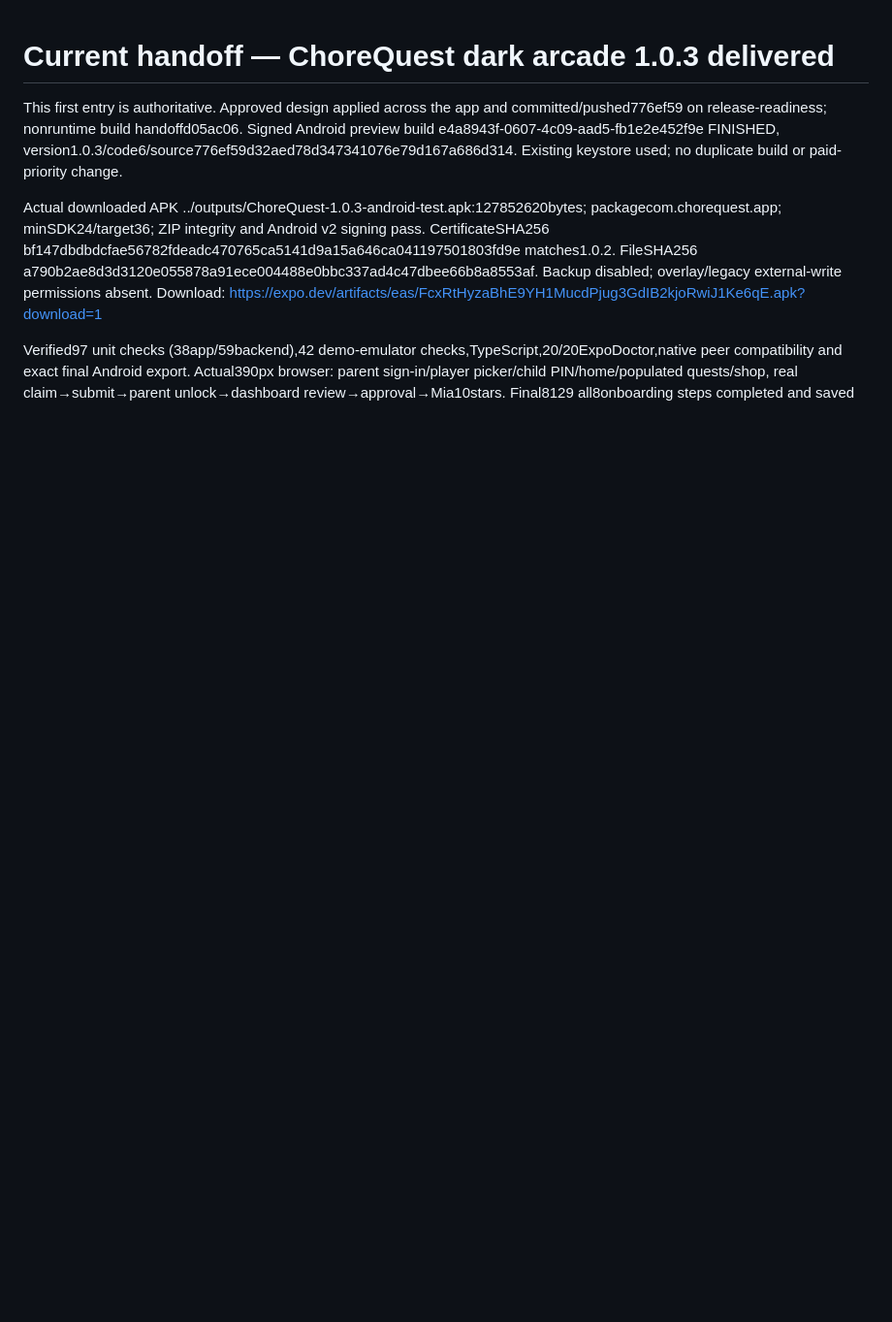
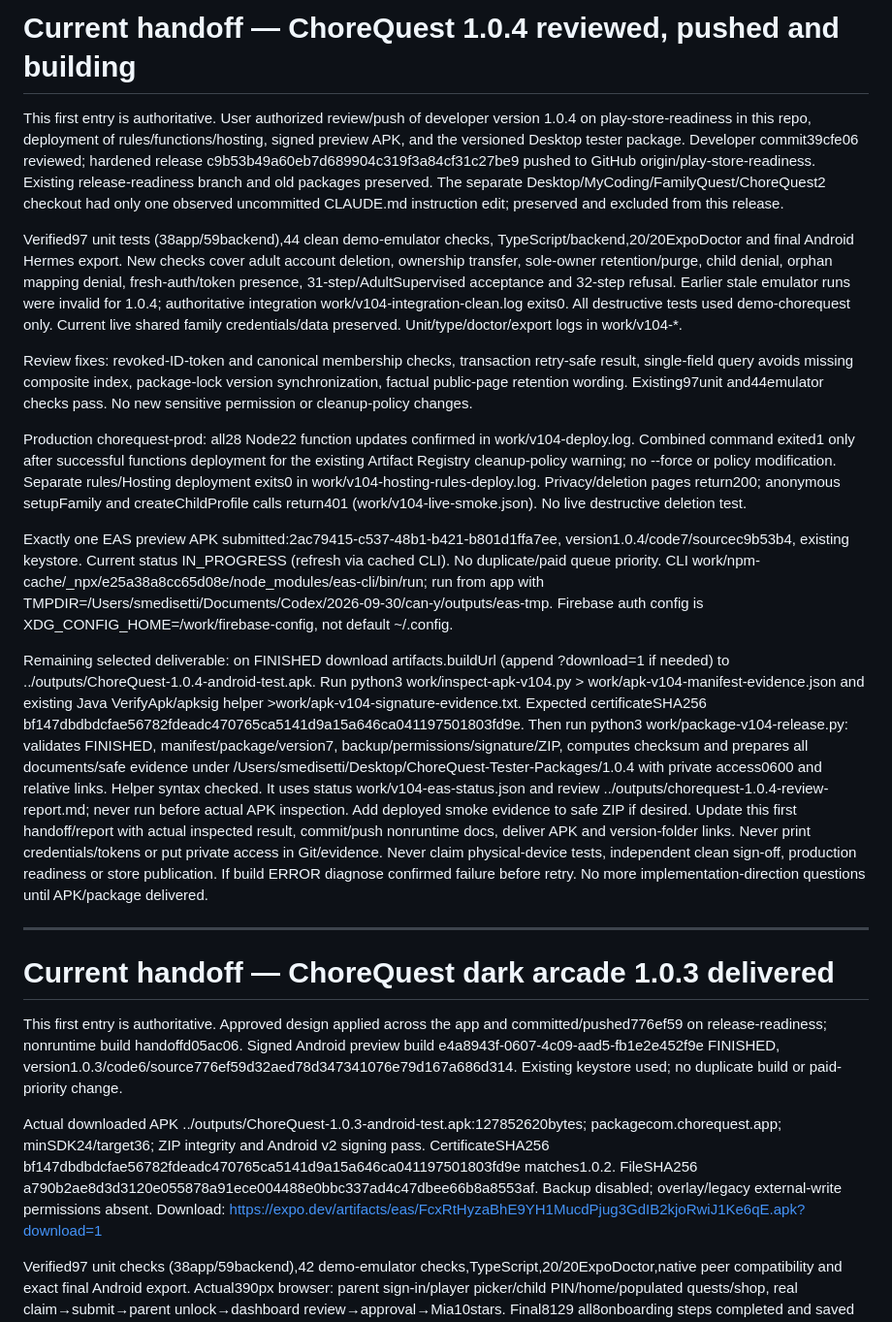
Before and after one commit to Medisiva/ChoreQuest, a Markdown page: RELEASE_READINESS.md, the part around the change. Shown at 97% size. GitHub-like rendering; blank space fills up the shorter version.

Commit message:
Record verified 1.0.4 deployment and APK build handoff

```diff
--- a/RELEASE_READINESS.md
+++ b/RELEASE_READINESS.md
@@ -1,3 +1,19 @@
+# Current handoff — ChoreQuest 1.0.4 reviewed, pushed and building
+
+This first entry is authoritative. User authorized review/push of developer version 1.0.4 on play-store-readiness in this repo, deployment of rules/functions/hosting, signed preview APK, and the versioned Desktop tester package. Developer commit39cfe06 reviewed; hardened release c9b53b49a60eb7d689904c319f3a84cf31c27be9 pushed to GitHub origin/play-store-readiness. Existing release-readiness branch and old packages preserved. The separate Desktop/MyCoding/FamilyQuest/ChoreQuest2 checkout had only one observed uncommitted CLAUDE.md instruction edit; preserved and excluded from this release.
+
+Verified97 unit tests (38app/59backend),44 clean demo-emulator checks, TypeScript/backend,20/20ExpoDoctor and final Android Hermes export. New checks cover adult account deletion, ownership transfer, sole-owner retention/purge, child denial, orphan mapping denial, fresh-auth/token presence, 31-step/AdultSupervised acceptance and 32-step refusal. Earlier stale emulator runs were invalid for 1.0.4; authoritative integration work/v104-integration-clean.log exits0. All destructive tests used demo-chorequest only. Current live shared family credentials/data preserved. Unit/type/doctor/export logs in work/v104-*.
+
+Review fixes: revoked-ID-token and canonical membership checks, transaction retry-safe result, single-field query avoids missing composite index, package-lock version synchronization, factual public-page retention wording. Existing97unit and44emulator checks pass. No new sensitive permission or cleanup-policy changes.
+
+Production chorequest-prod: all28 Node22 function updates confirmed in work/v104-deploy.log. Combined command exited1 only after successful functions deployment for the existing Artifact Registry cleanup-policy warning; no --force or policy modification. Separate rules/Hosting deployment exits0 in work/v104-hosting-rules-deploy.log. Privacy/deletion pages return200; anonymous setupFamily and createChildProfile calls return401 (work/v104-live-smoke.json). No live destructive deletion test.
+
+Exactly one EAS preview APK submitted:2ac79415-c537-48b1-b421-b801d1ffa7ee, version1.0.4/code7/sourcec9b53b4, existing keystore. Current status IN_PROGRESS (refresh via cached CLI). No duplicate/paid queue priority. CLI work/npm-cache/_npx/e25a38a8cc65d08e/node_modules/eas-cli/bin/run; run from app with TMPDIR=/Users/smedisetti/Documents/Codex/2026-09-30/can-y/outputs/eas-tmp. Firebase auth config is XDG_CONFIG_HOME=<repo>/work/firebase-config, not default ~/.config.
+
+Remaining selected deliverable: on FINISHED download artifacts.buildUrl (append ?download=1 if needed) to ../outputs/ChoreQuest-1.0.4-android-test.apk. Run python3 work/inspect-apk-v104.py > work/apk-v104-manifest-evidence.json and existing Java VerifyApk/apksig helper >work/apk-v104-signature-evidence.txt. Expected certificateSHA256 bf147dbdbdcfae56782fdeadc470765ca5141d9a15a646ca041197501803fd9e. Then run python3 work/package-v104-release.py: validates FINISHED, manifest/package/version7, backup/permissions/signature/ZIP, computes checksum and prepares all documents/safe evidence under /Users/smedisetti/Desktop/ChoreQuest-Tester-Packages/1.0.4 with private access0600 and relative links. Helper syntax checked. It uses status work/v104-eas-status.json and review ../outputs/chorequest-1.0.4-review-report.md; never run before actual APK inspection. Add deployed smoke evidence to safe ZIP if desired. Update this first handoff/report with actual inspected result, commit/push nonruntime docs, deliver APK and version-folder links. Never print credentials/tokens or put private access in Git/evidence. Never claim physical-device tests, independent clean sign-off, production readiness or store publication. If build ERROR diagnose confirmed failure before retry. No more implementation-direction questions until APK/package delivered.
+
+---
+
 # Current handoff — ChoreQuest dark arcade 1.0.3 delivered
 
 This first entry is authoritative. Approved design applied across the app and committed/pushed776ef59 on release-readiness; nonruntime build handoffd05ac06. Signed Android preview build e4a8943f-0607-4c09-aad5-fb1e2e452f9e FINISHED, version1.0.3/code6/source776ef59d32aed78d347341076e79d167a686d314. Existing keystore used; no duplicate build or paid-priority change.
```
